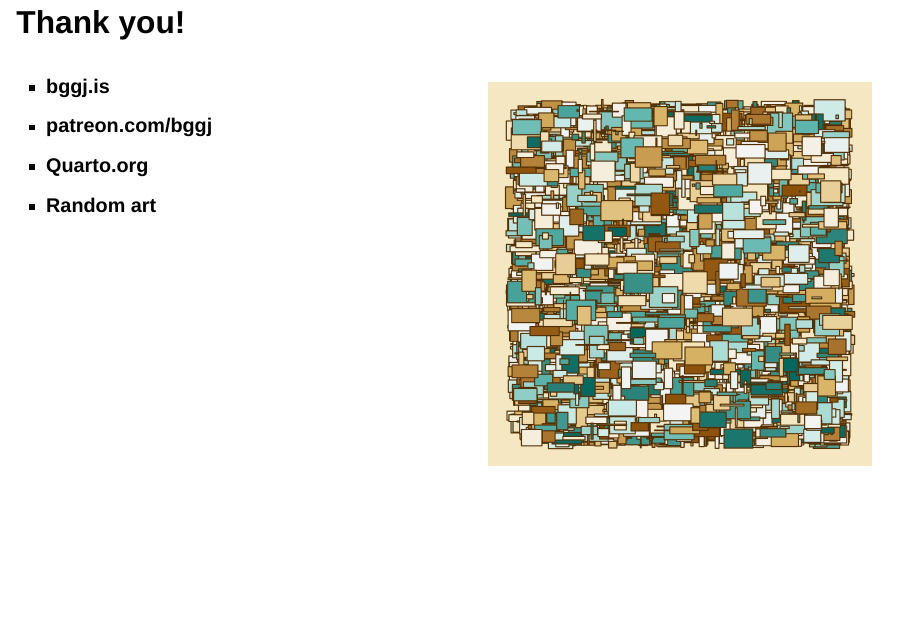
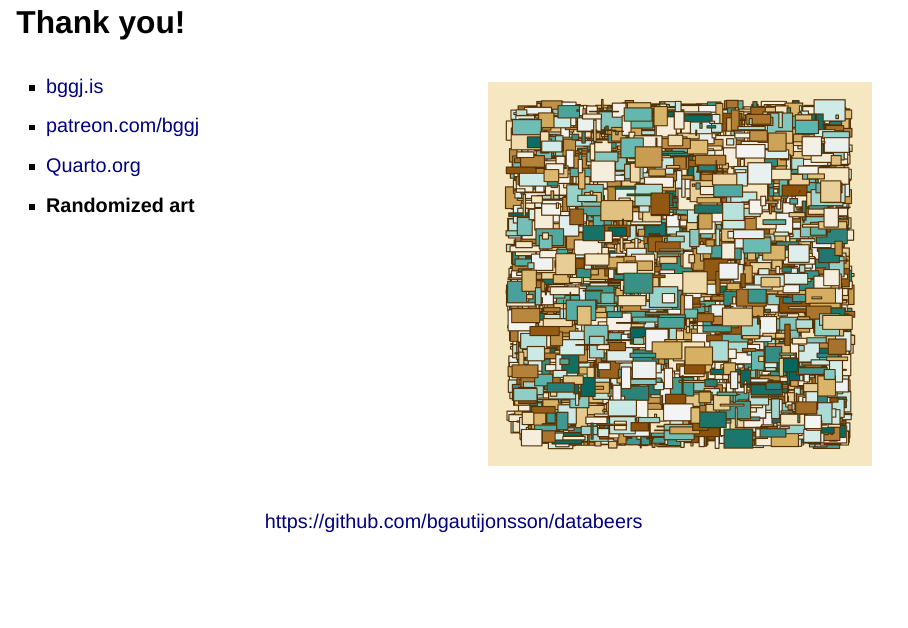
Before and after one commit to bgautijonsson/databeers, a Quarto document (index.qmd): page 31 of 31. Rendered offline with R 4.5, knitr and Pandoc in place of Quarto, with nearby package versions; drawn as Slidy slides in place of the format the file asks for; some code elsewhere in the file could not run offline; column names are cleaned by a stand-in for the janitor package.

Commit message:
Finishing touches on the theming

```diff
--- a/index.qmd
+++ b/index.qmd
@@ -245,10 +245,10 @@
 
 ::: {.column width="50%"}
 
-* **bggj.is**
-* **patreon.com/bggj**
-* **Quarto.org**
-* **Random art**
+* [bggj.is](bggj.is)
+* [patreon.com/bggj](patreon.com/bggj)
+* [Quarto.org](Quarto.org)
+* **Randomized art**
 
 :::
 
--- a/theme.scss
+++ b/theme.scss
@@ -10,7 +10,6 @@
 
 
 $body-bg:                       $secondary;
-$link-color:                    $primary;
 
 $font-size-base:                1rem;
 $font-family-base:              "Lato";
@@ -62,3 +61,8 @@
 .reveal p.institute {
     color: #023047;
 }
+
+.reveal a {
+    color: $primary;
+    text-align: middle;
+}
```
Also changed, not shown: index.html, index.qmd (6 more changed lines), 1 other file.
